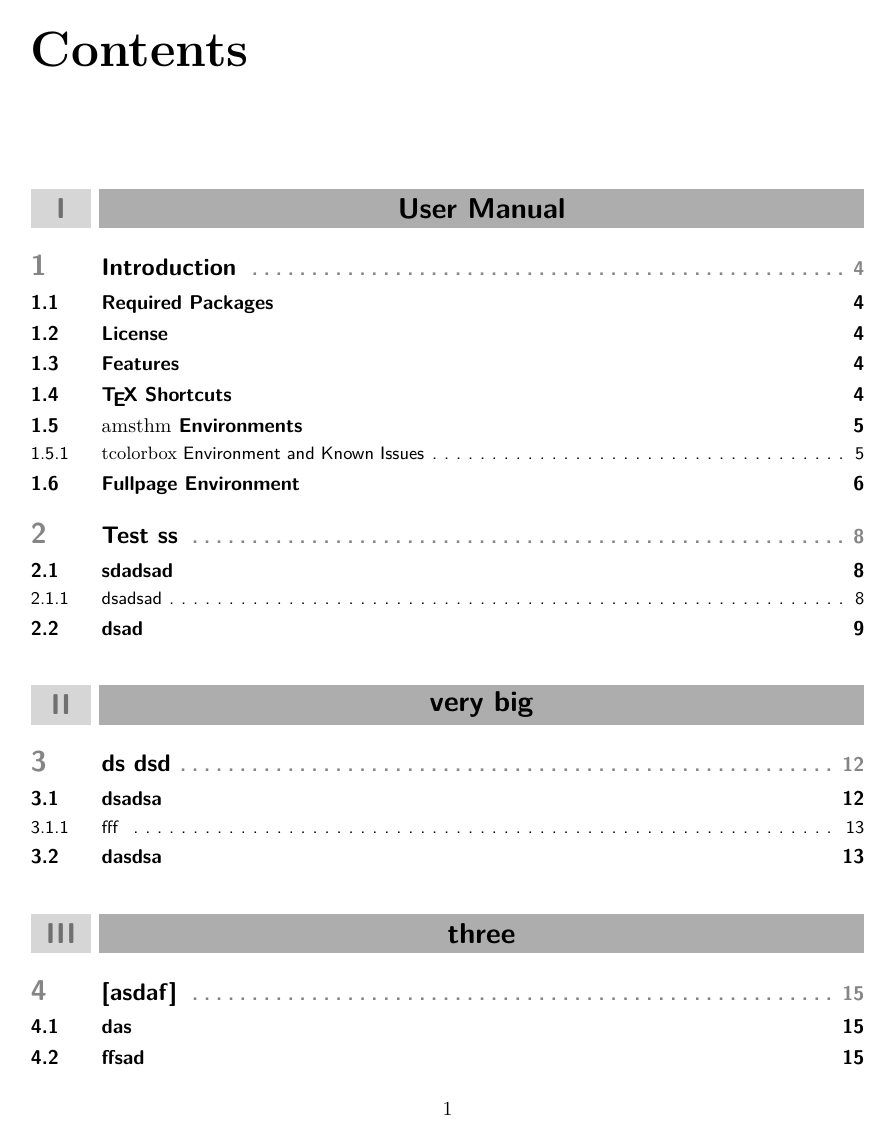
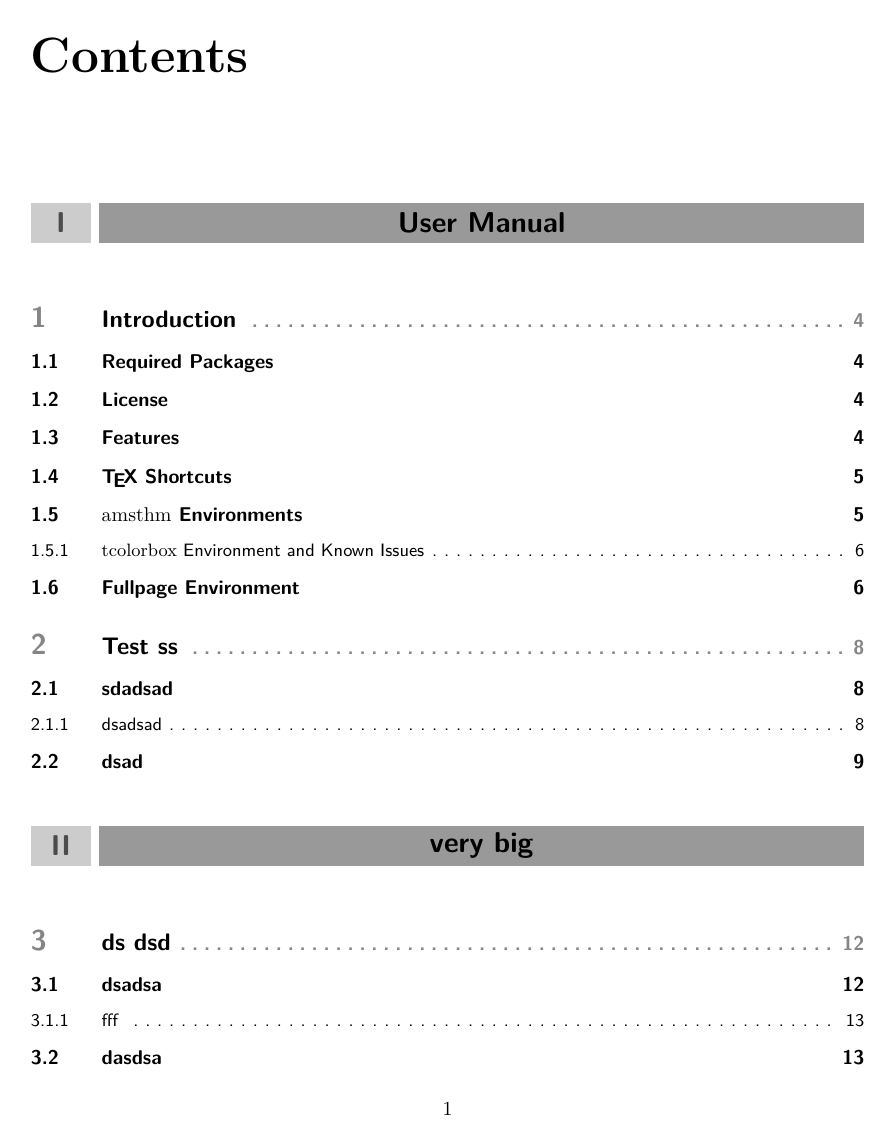
Before and after one commit to ChangxingSu/subook, a LaTeX thesis (subook.tex, which reads subook.cls): page 2 of 22. Compiled offline with XeLaTeX.

Commit message:
change the style of toc

```diff
--- a/subook.cls
+++ b/subook.cls
@@ -201,26 +202,42 @@
 {.1ex}
 {\normalfont\small\sffamily\bfseries}}
 
+
+% \makeatletter
+% \titleformat{\part}[display]
+%   {\Huge\scshape\filright}
+%   {\partname~\thepart:}
+%   {20pt}
+% \makeatother
+% \setlength\epigraphwidth{.6\textwidth}
+
 %----------------------------------------------------------------------------------------
 %   PART HEADINGS
 %----------------------------------------------------------------------------------------
 
 % numbered part in the table of contents
 \newcommand{\@mypartnumtocformat}[2]{%
-\setlength\fboxsep{0pt}%
-\noindent\colorbox{ocre!20}{\strut\parbox[c][.7cm]{\ecart}{\color{ocre!70}\Large\sffamily\bfseries\centering#1}}\hskip\esp\colorbox{ocre!40}{\strut\parbox[c][.7cm]{\linewidth-\ecart-\esp}{\Large\sffamily\centering#2}}}%
+    \setlength
+    \fboxsep{0pt}%
+    \noindent\colorbox{black!20}{\strut\parbox[c][.7cm]{\ecart}{\color{black!70}\Large\sffamily\bfseries\centering#1}}\hskip\esp\colorbox{black!40}{\strut\parbox[c][.7cm]{\linewidth-\ecart-\esp}{\Large\sffamily\centering#2}}
+}%
 %%%%%%%%%%%%%%%%%%%%%%%%%%%%%%%%%%
 % unnumbered part in the table of contents
 \newcommand{\@myparttocformat}[1]{%
 \setlength\fboxsep{0pt}%
 \noindent\colorbox{ocre!40}{\strut\parbox[c][.7cm]{\linewidth}{\Large\sffamily\centering#1}}}%
 %%%%%%%%%%%%%%%%%%%%%%%%%%%%%%%%%%
+
 \newlength\esp
 \setlength\esp{4pt}
 \newlength\ecart
 \setlength\ecart{1.2cm-\esp}
+
 \newcommand{\thepartimage}{}%
-\newcommand{\partimage}[1]{\renewcommand{\thepartimage}{#1}}%
+
+\newcommand{\partimage}[1]{
+    \renewcommand{\thepartimage}{#1}}%
+
 \def\@part[#1]#2{%
     \ifnum \c@secnumdepth >-2\relax%
         \refstepcounter{part}%
@@ -228,45 +245,78 @@
     \else%
     \addcontentsline{toc}{part}{\texorpdfstring{\protect\@myparttocformat{#1}}{#1}}%
     \fi%
+
     \startcontents%
     \markboth{}{}%
-{\thispagestyle{empty}%
-\begin{tikzpicture}[remember picture,overlay]%
-\node at (current page.north west){\begin{tikzpicture}[remember picture,overlay]%
-\fill[ocre!20](0cm,0cm) rectangle (\paperwidth,-\paperheight);
-\node[anchor=north] at (4cm,-3.25cm){\color{ocre!40}\fontsize{220}{100}\sffamily\bfseries\@Roman\c@part};
-\node[anchor=south east] at (\paperwidth-1cm,-\paperheight+1cm){\parbox[t][][t]{8.5cm}{
-\printcontents{l}{0}{\setcounter{tocdepth}{1}}%
-}};
-\node[anchor=north east] at (\paperwidth-1.5cm,-3.25cm){\parbox[t][][t]{15cm}{\strut\raggedleft\color{white}\fontsize{30}{30}\sffamily\bfseries#2}};
-\end{tikzpicture}};
-\end{tikzpicture}}%
-\@endpart}
-\def\@spart#1{%
-\startcontents%
-\phantomsection
-{\thispagestyle{empty}%
-\begin{tikzpicture}[remember picture,overlay]%
-\node at (current page.north west){\begin{tikzpicture}[remember picture,overlay]%
-\fill[ocre!20](0cm,0cm) rectangle (\paperwidth,-\paperheight);
-\node[anchor=north east] at (\paperwidth-1.5cm,-3.25cm){\parbox[t][][t]{15cm}{\strut\raggedleft\color{white}\fontsize{30}{30}\sffamily\bfseries#1}};
-\end{tikzpicture}};
-\end{tikzpicture}}
-\addcontentsline{toc}{part}{\texorpdfstring{%
-\setlength\fboxsep{0pt}%
-\noindent\protect\colorbox{ocre!40}{\strut\protect\parbox[c][.7cm]{\linewidth}{\Large\sffamily\protect\centering #1\quad\mbox{}}}}{#1}}%
-\@endpart}
-\def\@endpart{\vfil\newpage
-\if@twoside
-\if@openright
-\null
     \thispagestyle{empty}%
-\newpage
-\fi
-\fi
-\if@tempswa
-\twocolumn
-\fi}
+    % \begin{tikzpicture}[remember picture,overlay]%
+    %     \node at (current page.north west){
+    %         \begin{tikzpicture}[remember picture,overlay]%
+    %         \fill[ocre!20](0cm,0cm) rectangle (\paperwidth,-\paperheight);
+    %         \node[anchor=north] at (4cm,-3.25cm)
+    %         {
+    %             \color{ocre!40}\fontsize{220}{100}\sffamily\bfseries\@Roman\c@part
+    %         };
+    %         \node[anchor=south east] at (\paperwidth-1cm,-\paperheight+1cm)
+    %         {
+    %             \parbox[t][][t]{8.5cm}{
+    %                 \printcontents{l}{0}{\setcounter{tocdepth}{1}}%
+    %             }
+    %         };
+    %         \node[anchor=north east] at (\paperwidth-1.5cm,-3.25cm)
+    %         {
+    %             \parbox[t][][t]{15cm}{
+    %                 \strut\raggedleft\color{white}\fontsize{30}{30}\sffamily\bfseries#2}
+    %         };
+    %         \end{tikzpicture}
+    %     };
+    % \end{tikzpicture}
+    % }%
+\@endpart
+}
+
+
+
+% \def\@spart#1{%
+%     \startcontents%
+%     \phantomsection{
+%         \thispagestyle{empty}%
+%         \begin{tikzpicture}[remember picture,overlay]%
+%             \node at (current page.north west)
+%             {
+%                 \begin{tikzpicture}[remember picture,overlay]%
+%                     \fill[ocre!20](0cm,0cm) rectangle (\paperwidth,-\paperheight);
+%                     \node[anchor=north east] at (\paperwidth-1.5cm,-3.25cm){
+%                         \parbox[t][][t]{15cm}{\strut\raggedleft\color{white}\fontsize{30}{30}\sffamily\bfseries#1}
+%                     };
+%                 \end{tikzpicture}};
+%         \end{tikzpicture}
+%     }
+
+%     \addcontentsline{toc}{part}{\texorpdfstring
+%     {%
+%         \setlength\fboxsep{0pt}%
+%         \noindent\protect\colorbox{ocre!40}{
+%             \strut\protect\parbox[c][.7cm]{\linewidth}{\Large\sffamily\protect\centering #1\quad\mbox{}}
+%         }
+%     }{#1}}%
+%     \@endpart
+% }
+
+% \def\@endpart
+% {
+%     \vfil\newpage
+%         \if@twoside
+%         \if@openright
+%             \null
+%             \thispagestyle{empty}%
+%         \newpage
+%         \fi
+%     \fi
+%     \if@tempswa
+%         \twocolumn
+%     \fi
+% }
 
 %% ------------------------- Header and Footer  ------------------------
 \newcommand\graysquare{\textcolor{sectcolor}{\rule{1ex}{1ex}}}
--- a/subook.tex
+++ b/subook.tex
@@ -1,6 +1,7 @@
 \documentclass[]{subook}
 % \usepackage{showframe}
-
+\usepackage{graphicx}
+\usepackage{subcaption}
 
 \begin{document}
 \pagestyle{empty}
```
Also changed, not shown: subook.pdf, subook.cls (1 more changed lines), subook.tex (3 more changed lines). Lines whose indentation alone changed are shown as unchanged.
